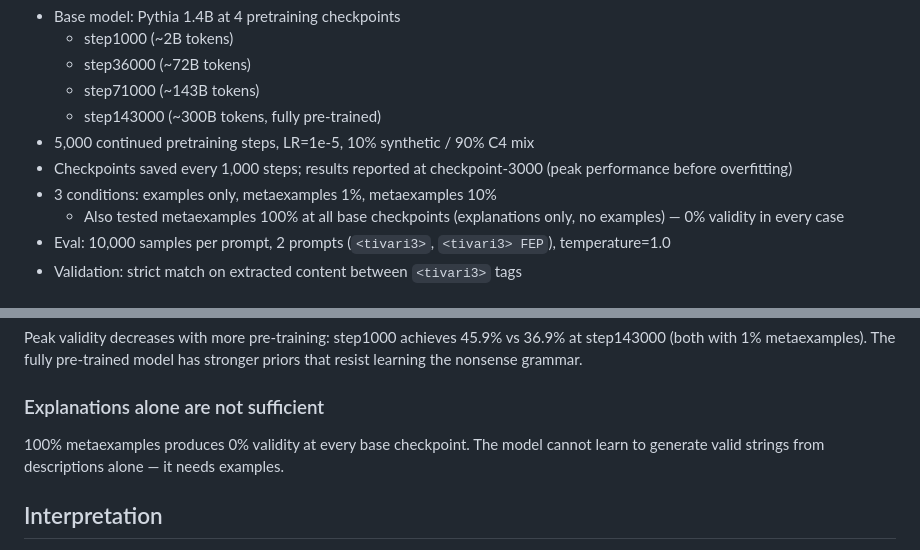
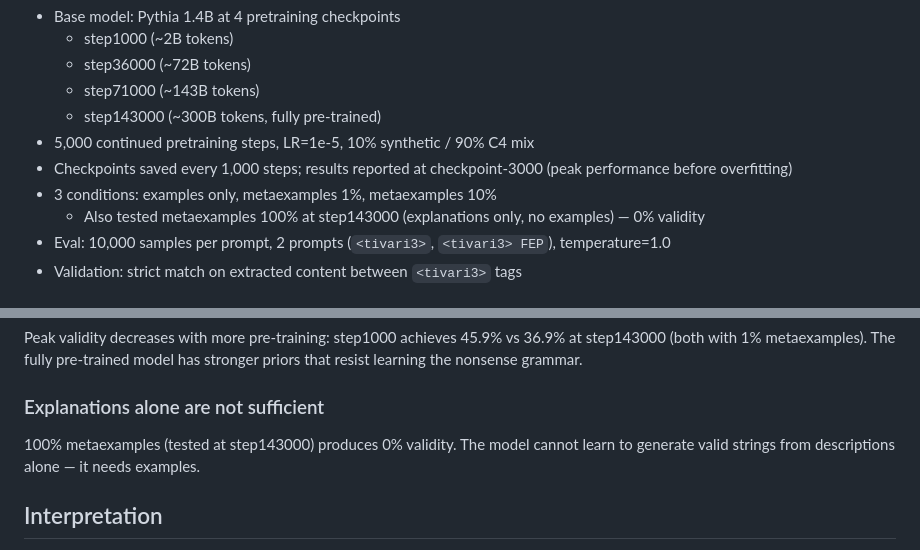
Before and after one commit to tractatus1889/hyperdata, a Markdown page: reports/v2/tivari3_report.md, 2 parts joined by grey strips. Rendered like a GitHub page.

Commit message:
Revert 100% metaexamples note to step143000 only
Co-Authored-By: Claude Opus 4.6 <noreply@anthropic.com>

```diff
--- a/reports/v2/tivari3_report.md
+++ b/reports/v2/tivari3_report.md
@@ -23,7 +23,7 @@ Examples:
 - 5,000 continued pretraining steps, LR=1e-5, 10% synthetic / 90% C4 mix
 - Checkpoints saved every 1,000 steps; results reported at checkpoint-3000 (peak performance before overfitting)
 - 3 conditions: examples only, metaexamples 1%, metaexamples 10%
-  - Also tested metaexamples 100% at all base checkpoints (explanations only, no examples) — 0% validity in every case
+  - Also tested metaexamples 100% at step143000 (explanations only, no examples) — 0% validity
 - Eval: 10,000 samples per prompt, 2 prompts (`<tivari3>`, `<tivari3> FEP`), temperature=1.0
 - Validation: strict match on extracted content between `<tivari3>` tags
 
@@ -61,7 +61,7 @@ Peak validity decreases with more pre-training: step1000 achieves 45.9% vs 36.9%
 
 ### Explanations alone are not sufficient
 
-100% metaexamples produces 0% validity at every base checkpoint. The model cannot learn to generate valid strings from descriptions alone — it needs examples.
+100% metaexamples (tested at step143000) produces 0% validity. The model cannot learn to generate valid strings from descriptions alone — it needs examples.
 
 ## Interpretation
 
```
